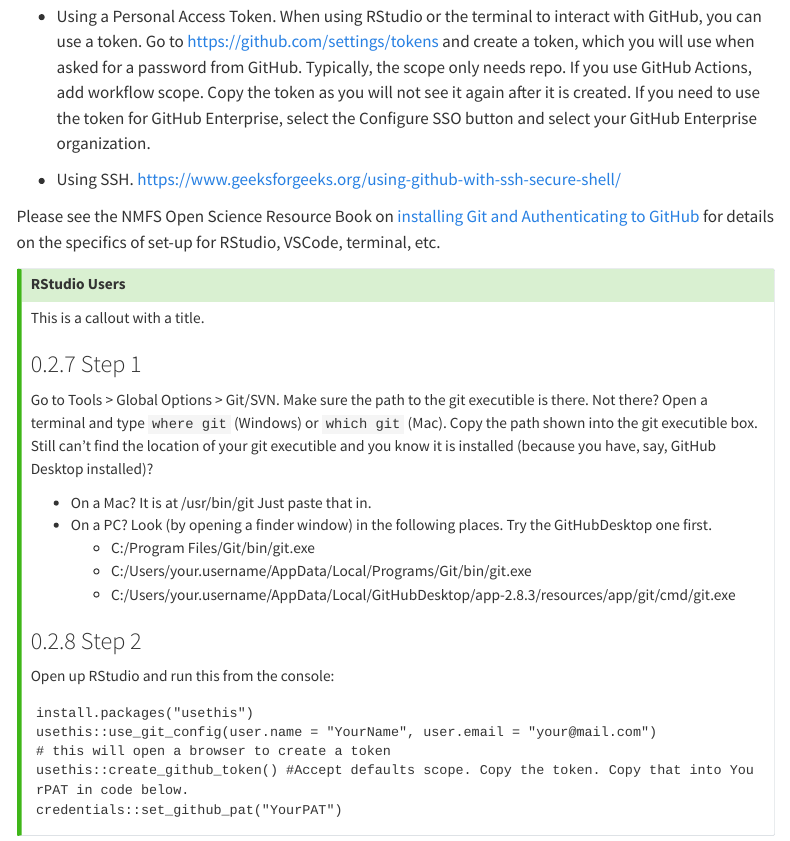
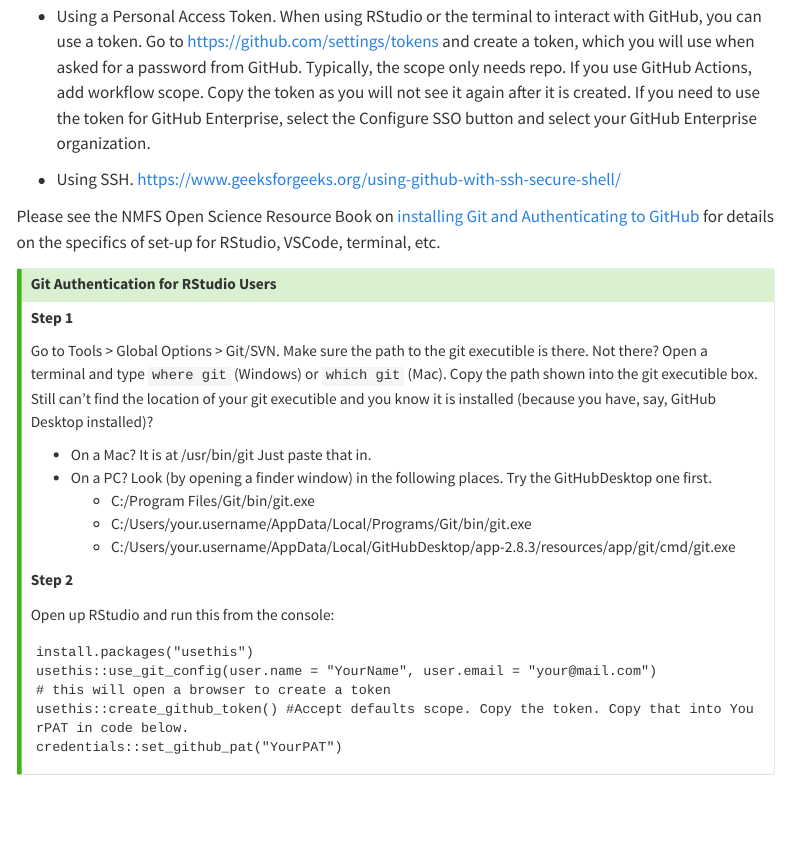
Before and after one commit to nmfs-opensci/GitHub-Guide, a Quarto document (GitHub-Guide.qmd): the page in a window 1100 px wide, from 2210 px down. Rendered offline with R 4.5, knitr and Pandoc in place of Quarto, with nearby package versions; menus at the side of the page are left out.

Commit message:
Update GitHub-Guide.qmd
collapse callout

````diff
--- a/GitHub-Guide.qmd
+++ b/GitHub-Guide.qmd
@@ -105,10 +105,9 @@ To push and pull changes to GitHub from your computer, you will need to authenti
 
 Please see the NMFS Open Science Resource Book on [installing Git and Authenticating to GitHub](https://nmfs-opensci.github.io/ResourceBook/content/github/authenticating.html) for details on the specifics of set-up for RStudio, VSCode, terminal, etc.
 
-::: {.callout-tip title="RStudio Users"}
-This is a callout with a title.
+::: {.callout-tip title="Git Authentication for RStudio Users" collapse="true"}
 
-### Step 1
+**Step 1**
 
 Go to Tools > Global Options > Git/SVN. Make sure the path to the git executible is there. Not there? Open a terminal and type `where git` (Windows) or `which git` (Mac). Copy the path shown into the git executible box.  Still can't find the location of your git executible and you know it is installed (because you have, say, GitHub Desktop installed)?
 
@@ -118,7 +117,7 @@ Go to Tools > Global Options > Git/SVN. Make sure the path to the git executible
     - C:/Users/your.username/AppData/Local/Programs/Git/bin/git.exe
     - C:/Users/your.username/AppData/Local/GitHubDesktop/app-2.8.3/resources/app/git/cmd/git.exe
 
-### Step 2
+**Step 2**
 
 Open up RStudio and run this from the console:
 ```
````
